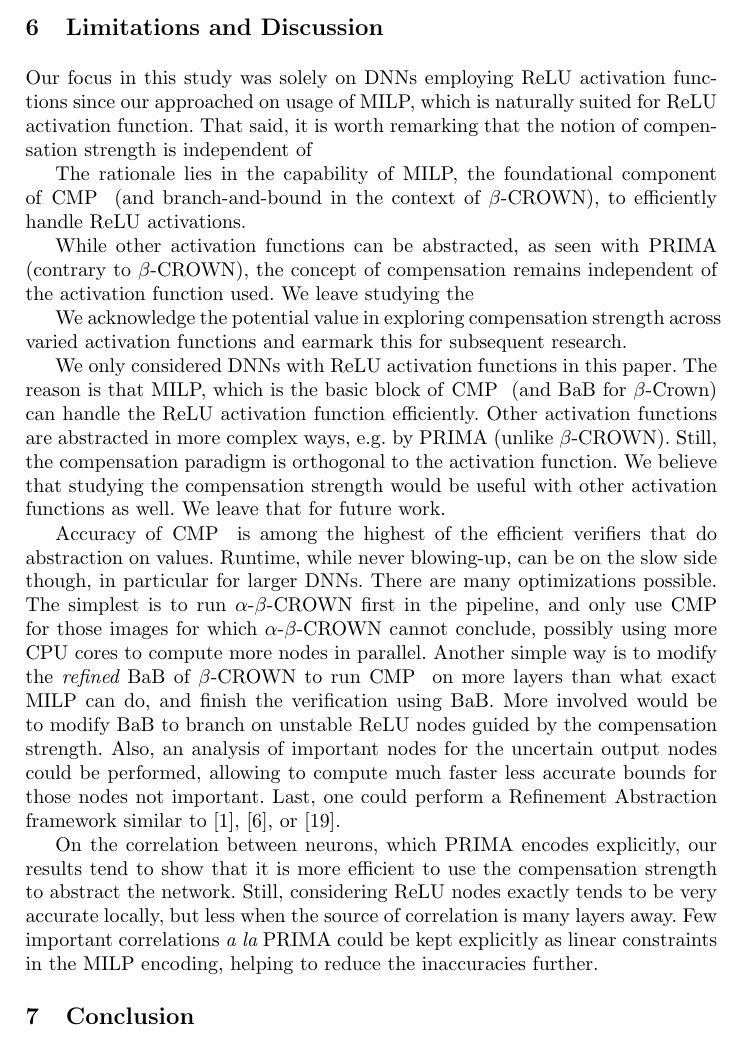
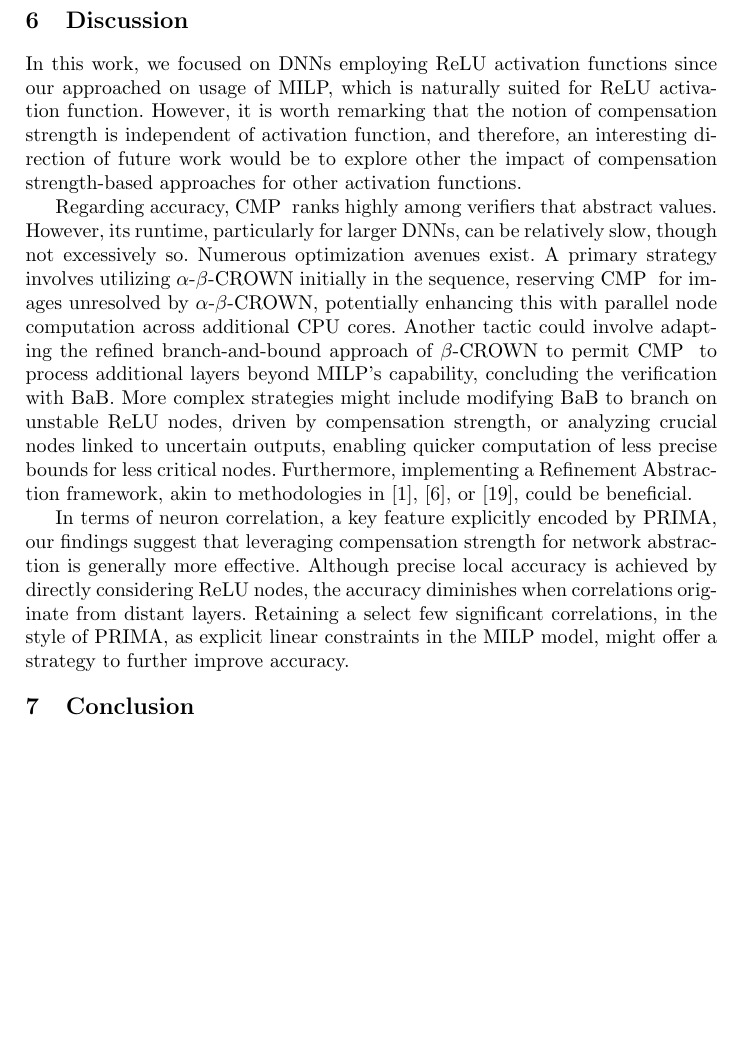
Before and after one commit to blaisegenest/vericompensate, a LaTeX thesis (Paper/Paper_noProof.tex, which reads Paper/experiments.tex): part of page 17 of 28 before the commit and part of page 17 of 27 after it, cut at the place of the change, the shorter picture padded with empty space. Compiled offline with pdfLaTeX.

Commit message:
minor edit

```diff
--- a/Paper/experiments.tex
+++ b/Paper/experiments.tex
@@ -359,21 +359,14 @@ We now focus on understanding the potential of {\toolname} for even larger netwo
 \fi
 
 
-\section{Limitations and Discussion}
+\section{Discussion}
 \label{Discussion}
 
 
-Our focus in this study was solely on DNNs employing ReLU activation functions since our approached on usage of MILP, which is naturally suited for ReLU activation function. That said, it is worth remarking that the notion of compensation strength is independent of
-
-The rationale lies in the capability of MILP, the foundational component of {\toolname} (and branch-and-bound in the context of $\beta$-CROWN), to efficiently handle ReLU activations.
-
-While other activation functions can be abstracted, as seen with PRIMA (contrary to $\beta$-CROWN), the concept of compensation remains independent of the activation function used. We leave studying the
-
-We acknowledge the potential value in exploring compensation strength across varied activation functions and earmark this for subsequent research.
+In this work, we focused on DNNs employing ReLU activation functions since our approached on usage of MILP, which is naturally suited for ReLU activation function. However, it is worth remarking that the notion of compensation strength is independent of  activation function, and therefore, an interesting direction of future work would be to explore other the impact of compensation strength-based approaches for other activation functions.
 
 
-We only considered DNNs with ReLU activation functions in this paper. The reason is that MILP, which is the basic block of {\toolname} (and BaB for $\beta$-Crown) can handle the ReLU activation function efficiently. Other activation functions are abstracted in more complex ways, e.g. by PRIMA (unlike $\beta$-CROWN). Still, the compensation paradigm is  orthogonal to the activation function. We believe that studying the compensation strength would be useful with other activation functions as well. We leave that for future work.
+Regarding accuracy, {\toolname} ranks highly among verifiers that abstract values. However, its runtime, particularly for larger DNNs, can be relatively slow, though not excessively so. Numerous optimization avenues exist. A primary strategy involves utilizing $\alpha$-$\beta$-CROWN initially in the sequence, reserving {\toolname} for images unresolved by $\alpha$-$\beta$-CROWN, potentially enhancing this with parallel node computation across additional CPU cores. Another tactic could involve adapting the refined branch-and-bound approach of $\beta$-CROWN to permit {\toolname} to process additional layers beyond MILP's capability, concluding the verification with BaB. More complex strategies might include modifying BaB to branch on unstable ReLU nodes, driven by compensation strength, or analyzing crucial nodes linked to uncertain outputs, enabling quicker computation of less precise bounds for less critical nodes. Furthermore, implementing a Refinement Abstraction framework, akin to methodologies in \cite{atva}, \cite{elboher}, or \cite{SRGR}, could be beneficial.
 
-Accuracy of {\toolname} is among the highest of the efficient verifiers that do abstraction on values. Runtime, while never blowing-up, can be on the slow side though, in particular for larger DNNs. There are many optimizations possible. The simplest is to run $\alpha$-$\beta$-CROWN first in the pipeline, and only use {\toolname} for those images for which $\alpha$-$\beta$-CROWN cannot conclude, possibly using more CPU cores to compute more nodes in parallel. Another simple way is to modify the {\em refined} BaB of $\beta$-CROWN to run {\toolname} on more layers than what exact MILP can do, and finish the verification using BaB. More involved would be to modify BaB to branch on unstable ReLU nodes guided by the compensation strength. Also, an analysis of important nodes for the uncertain output nodes could be performed, allowing to compute much faster less accurate bounds for those nodes not important. Last, one could perform a Refinement Abstraction framework similar to \cite{atva}, \cite{elboher}, or \cite{SRGR}.
 
-On the correlation between neurons, which PRIMA encodes explicitly, our results tend to show that it is more efficient to use the compensation strength to abstract the network. Still, considering ReLU nodes exactly tends to be very accurate locally, but less when the source of correlation is many layers away. Few important correlations {\em a la} PRIMA could be kept explicitly as linear constraints in the MILP encoding, helping to reduce the inaccuracies further.
+In terms of neuron correlation, a key feature explicitly encoded by PRIMA, our findings suggest that leveraging compensation strength for network abstraction is generally more effective. Although precise local accuracy is achieved by directly considering ReLU nodes, the accuracy diminishes when correlations originate from distant layers. Retaining a select few significant correlations, in the style of PRIMA, as explicit linear constraints in the MILP model, might offer a strategy to further improve accuracy.
```
